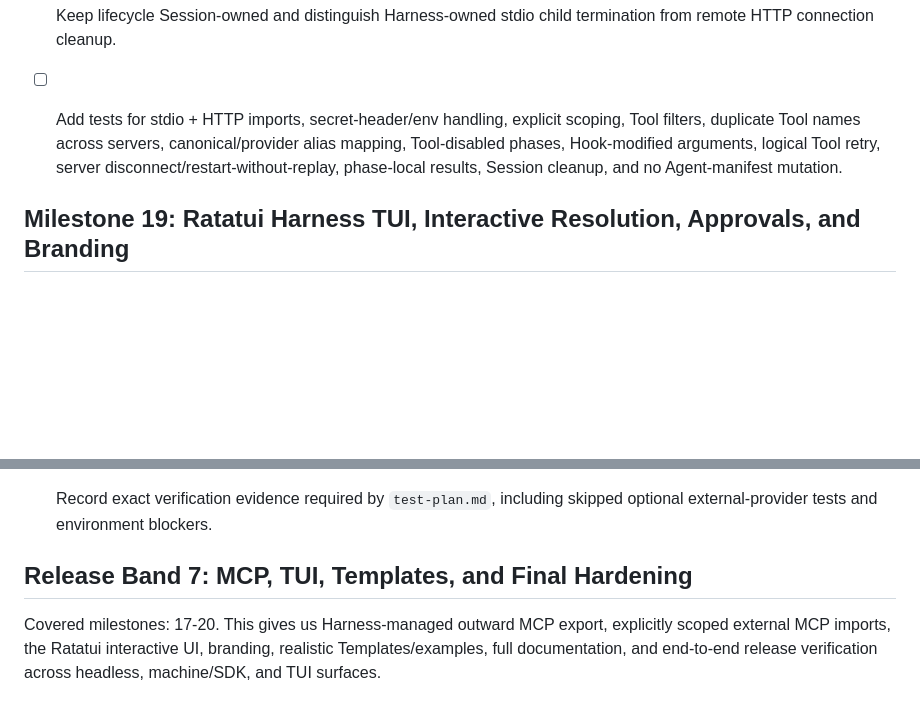
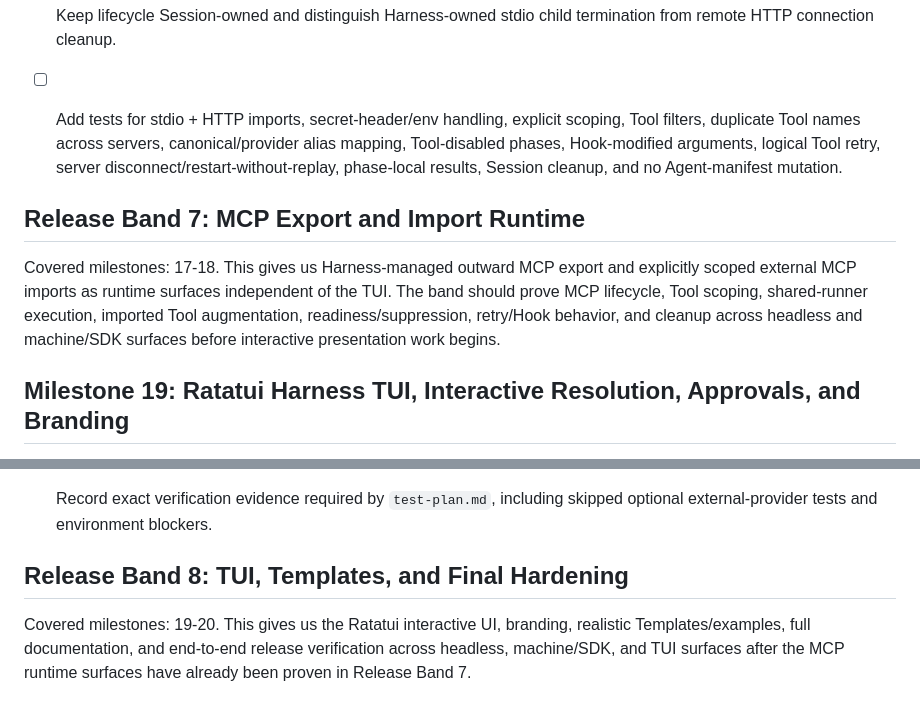
Before and after one commit to agentpm-dev/cli, a Markdown page: specs/2026-08-20-harness/tasks.md, 2 parts joined by grey strips. GitHub-like rendering; blank space fills up the shorter version.

Commit message:
More tasks updates

```diff
--- a/specs/2026-08-20-harness/tasks.md
+++ b/specs/2026-08-20-harness/tasks.md
@@ -903,6 +903,10 @@ This gives us the built-in SQLite MemoryRuntime, direct Memory read/write semant
 
 - [ ] Add tests for stdio + HTTP imports, secret-header/env handling, explicit scoping, Tool filters, duplicate Tool names across servers, canonical/provider alias mapping, Tool-disabled phases, Hook-modified arguments, logical Tool retry, server disconnect/restart-without-replay, phase-local results, Session cleanup, and no Agent-manifest mutation.
 
+## Release Band 7: MCP Export and Import Runtime
+Covered milestones: 17-18.
+This gives us Harness-managed outward MCP export and explicitly scoped external MCP imports as runtime surfaces independent of the TUI. The band should prove MCP lifecycle, Tool scoping, shared-runner execution, imported Tool augmentation, readiness/suppression, retry/Hook behavior, and cleanup across headless and machine/SDK surfaces before interactive presentation work begins.
+
 ## Milestone 19: Ratatui Harness TUI, Interactive Resolution, Approvals, and Branding
 > Scope note: build a focused Ratatui client over the existing bootstrap/engine/event/control interfaces. TUI code owns presentation and interactive resolution only; it must not duplicate Loop traversal, capability composition, runtime execution, Hook logic, or approval semantics already implemented below it.
 - [ ] Add Ratatui frontend as the default TTY mode for `agentpm harness` and start it early enough to render bootstrap/preflight/service progress rather than showing a blank terminal until readiness completes.
@@ -978,6 +982,6 @@ This gives us the built-in SQLite MemoryRuntime, direct Memory read/write semant
 - [ ] Update version markers/release notes/docs according to repository conventions.
 - [ ] Record exact verification evidence required by `test-plan.md`, including skipped optional external-provider tests and environment blockers.
 
-## Release Band 7: MCP, TUI, Templates, and Final Hardening
-Covered milestones: 17-20.
-This gives us Harness-managed outward MCP export, explicitly scoped external MCP imports, the Ratatui interactive UI, branding, realistic Templates/examples, full documentation, and end-to-end release verification across headless, machine/SDK, and TUI surfaces.
+## Release Band 8: TUI, Templates, and Final Hardening
+Covered milestones: 19-20.
+This gives us the Ratatui interactive UI, branding, realistic Templates/examples, full documentation, and end-to-end release verification across headless, machine/SDK, and TUI surfaces after the MCP runtime surfaces have already been proven in Release Band 7.
```
